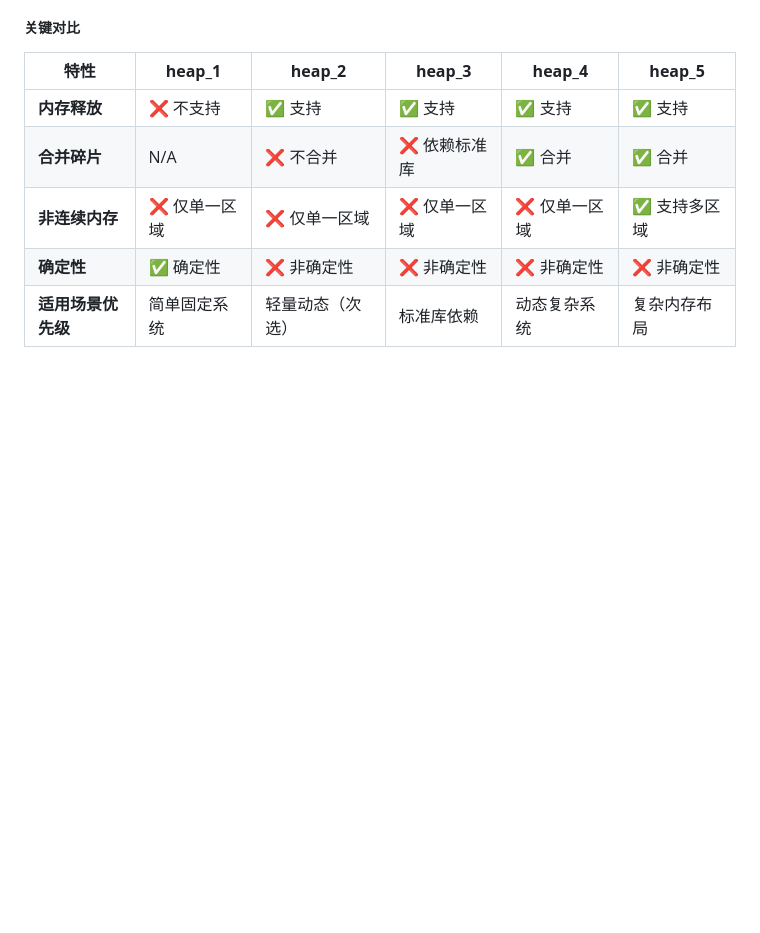
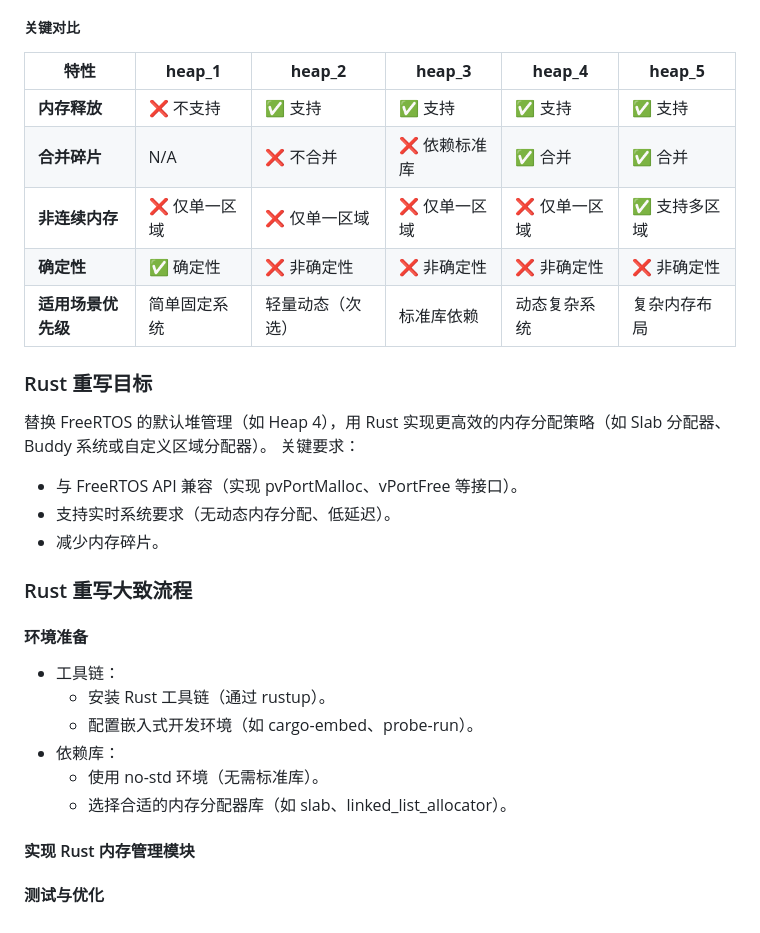
Before and after one commit to OSH-2025/MicroRust, a Markdown page: investigation/Lou/report.md, the part around the change. GitHub-like rendering; blank space fills up the shorter version.

```diff
--- a/investigation/Lou/report.md
+++ b/investigation/Lou/report.md
@@ -74,3 +74,22 @@ pvPortCalloc() 函数与标准库的 calloc 函数签名和功能一致。
 | **非连续内存**         | ❌ 仅单一区域     | ❌ 仅单一区域     | ❌ 仅单一区域     | ❌ 仅单一区域     | ✅ 支持多区域     |
 | **确定性**             | ✅ 确定性         | ❌ 非确定性       | ❌ 非确定性       | ❌ 非确定性       | ❌ 非确定性       |
 | **适用场景优先级**     | 简单固定系统     | 轻量动态（次选） | 标准库依赖       | 动态复杂系统     | 复杂内存布局     |
+
+### Rust 重写目标
+替换 FreeRTOS 的默认堆管理（如 Heap 4），用 Rust 实现更高效的内存分配策略（如 Slab 分配器、Buddy 系统或自定义区域分配器）。
+关键要求：
+- 与 FreeRTOS API 兼容（实现 pvPortMalloc、vPortFree 等接口）。
+- 支持实时系统要求（无动态内存分配、低延迟）。
+- 减少内存碎片。
+
+### Rust 重写大致流程
+#### 环境准备
+- 工具链：
+  - 安装 Rust 工具链（通过 rustup）。
+  - 配置嵌入式开发环境（如 cargo-embed、probe-run）。
+- 依赖库：
+  - 使用 no-std 环境（无需标准库）。
+  - 选择合适的内存分配器库（如 slab、linked_list_allocator）。
+
+#### 实现 Rust 内存管理模块
+#### 测试与优化
```
